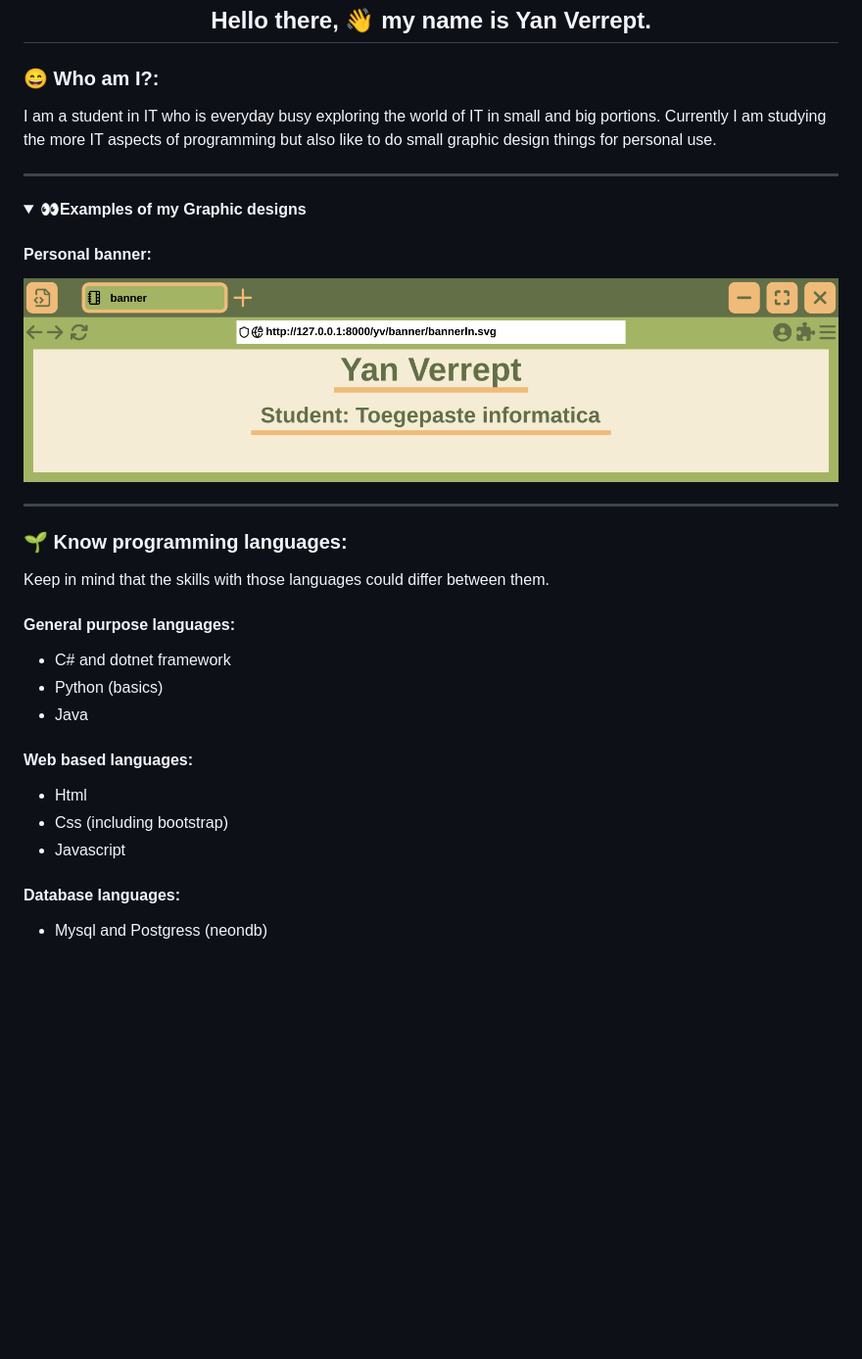
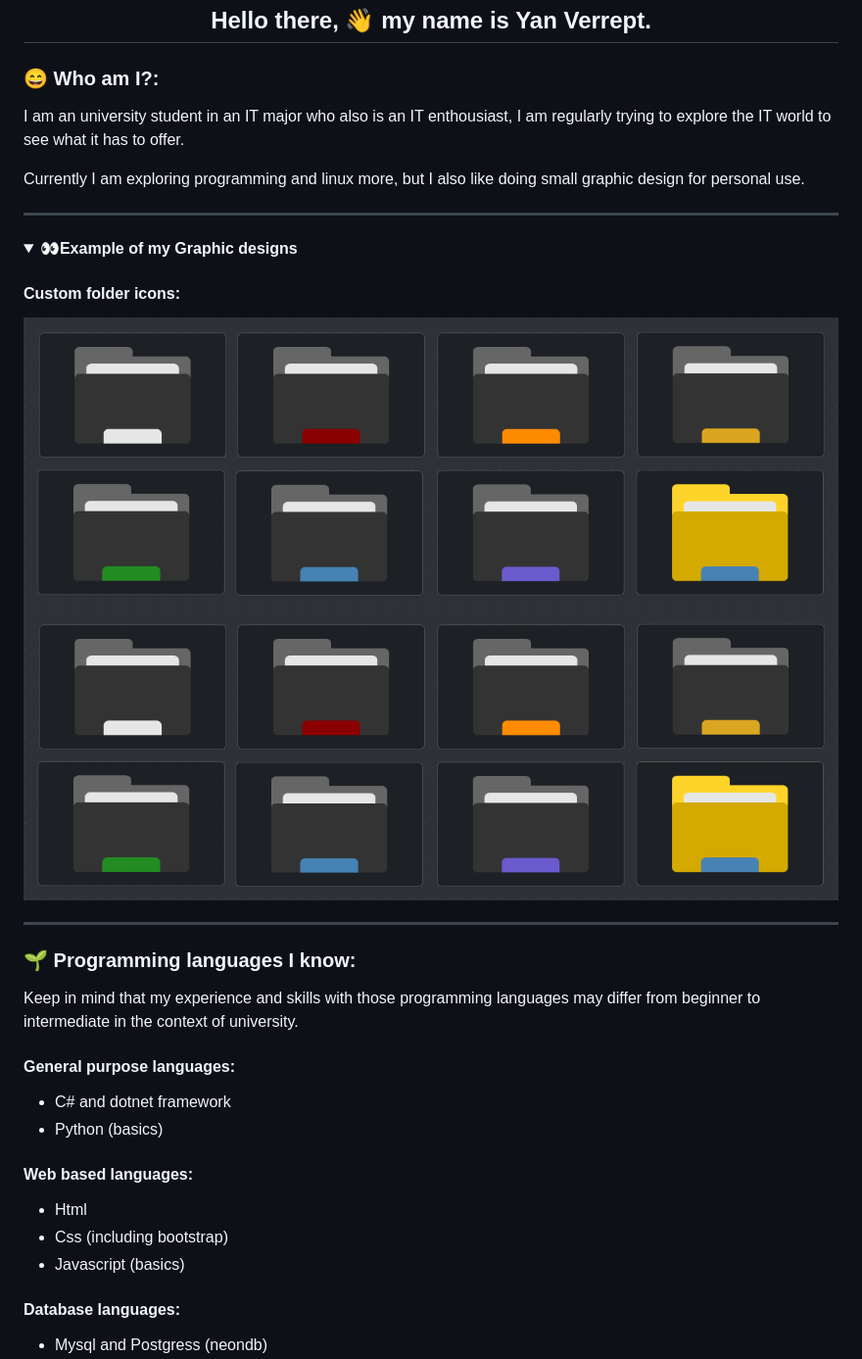
Before and after one commit to verrepty1223/verrepty1223, a Markdown page: README.md, the part around the change. Shown at 98% size. Drawn GitHub-style; pictures changed too: char_icons.png (added); folded sections open; blank space fills up the shorter version.

Commit message:
Updated README.md text and example image to bring it up to date.

```diff
--- a/README.md
+++ b/README.md
@@ -1,36 +1,41 @@
 <h2 align="center">Hello there, 👋 my name is Yan Verrept.</h2>
 
 <h3>😄 Who am I?:</h3>
-I am a student in IT who is everyday busy exploring the world of IT in small and big portions.
-Currently I am studying the more IT aspects of programming but also like to do small graphic design things for personal use.
+
+I am an university student in an IT major who also is an IT enthousiast, I am regularly trying to explore the IT world to see what it has to offer.
+
+Currently I am exploring programming and linux more, but I also like doing small graphic design for personal use.
+
 
 ---
 
 <details>
-    <summary><strong> 👀Examples of my Graphic designs</strong></summary>
-    <h4>Personal banner:</h4>
+    <summary>
+        <strong> 👀Example of my Graphic designs</strong>
+    </summary>
+    <h4>Custom folder icons:</h4>
     <p align="center">
-        <img src="https://github.com/verrepty1223/verrepty1223/blob/main/banner-ln.png" alt="Personal banner">
+        <img src="https://github.com/verrepty1223/verrepty1223/blob/main/char_icons.png" alt="Personal banner">
+        <img src="char_icons.png" alt="Personal folder icons">
     </p>
-
 </details>
 
 ---
 
-<h3>🌱 Know programming languages:</h3>
-Keep in mind that the skills with those languages could differ between them.
+<h3>🌱 Programming languages I know:</h3>
+
+Keep in mind that my experience and skills with those programming languages may differ from beginner to intermediate in the context of university.
 
 <h4>General purpose languages:</h4>
 
 -   C# and dotnet framework
 -   Python (basics)
--   Java
 
 <h4>Web based languages:</h4>
 
 -   Html
 -   Css (including bootstrap)
--   Javascript
+-   Javascript (basics)
 
 <h4>Database languages:</h4>
 
```
